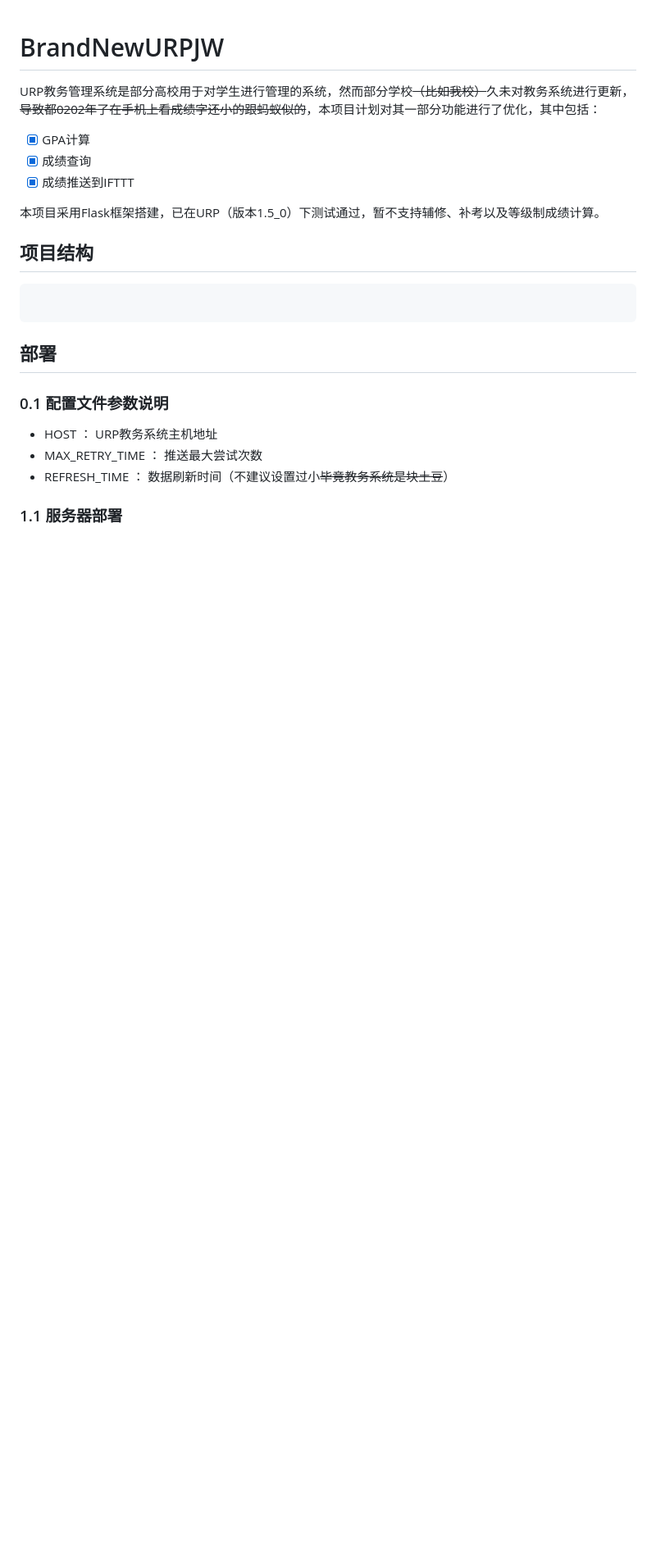
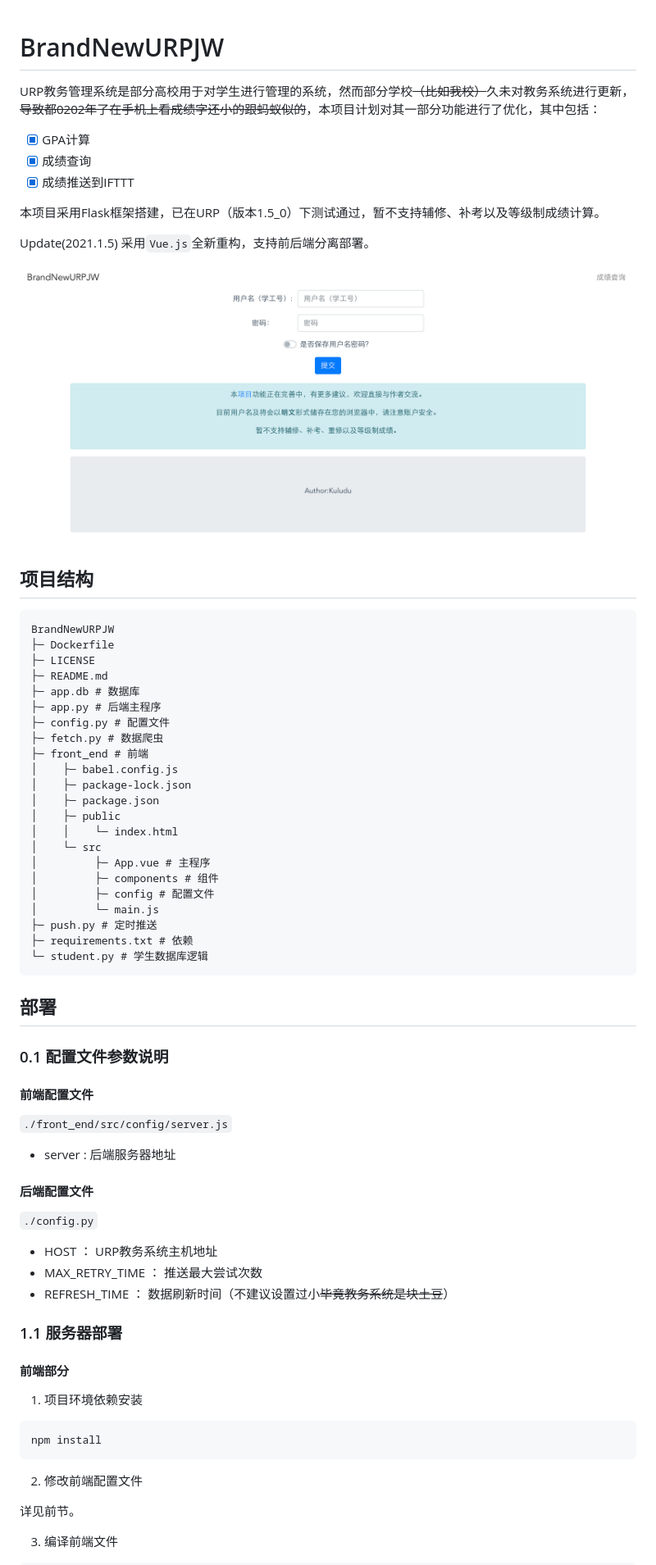
Before and after one commit to Kuludu/BrandNewURPJW, a Markdown page: README.md, the part around the change printed below. Shown: that part at 82% size. Rendered like a GitHub page; pictures changed too: img/mainpage.png (added); blank space fills up the shorter version.

Commit message:
更新文档

````diff
--- a/README.md
+++ b/README.md
@@ -8,18 +8,68 @@ URP教务管理系统是部分高校用于对学生进行管理的系统，然
 
 本项目采用Flask框架搭建，已在URP（版本1.5_0）下测试通过，暂不支持辅修、补考以及等级制成绩计算。
 
+Update(2021.1.5) 采用`Vue.js`全新重构，支持前后端分离部署。
+
+![image](https://github.com/Kuludu/BrandNewURPJW/blob/master/img/mainpage.png)
+
 ## 项目结构
 
 ```
-
+BrandNewURPJW
+├─ Dockerfile
+├─ LICENSE
+├─ README.md
+├─ app.db # 数据库
+├─ app.py # 后端主程序
+├─ config.py # 配置文件
+├─ fetch.py # 数据爬虫
+├─ front_end # 前端
+│    ├─ babel.config.js
+│    ├─ package-lock.json
+│    ├─ package.json
+│    ├─ public
+│    │    └─ index.html
+│    └─ src
+│         ├─ App.vue # 主程序
+│         ├─ components # 组件
+│         ├─ config # 配置文件
+│         └─ main.js
+├─ push.py # 定时推送
+├─ requirements.txt # 依赖
+└─ student.py # 学生数据库逻辑
 ```
 
 ## 部署
 
 ### 0.1 配置文件参数说明
 
+#### 前端配置文件
+
+`./front_end/src/config/server.js`
+
+* server : 后端服务器地址
+
+#### 后端配置文件
+
+`./config.py`
+
 * HOST ： URP教务系统主机地址
 * MAX_RETRY_TIME ： 推送最大尝试次数
 * REFRESH_TIME ： 数据刷新时间（不建议设置过小<del>毕竟教务系统是块土豆</del>）
 
 ### 1.1 服务器部署
+
+#### 前端部分
+
+1. 项目环境依赖安装
+
+```bash
+npm install
+```
+
+2. 修改前端配置文件
+
+详见前节。
+
+3. 编译前端文件
+
````
Also changed, not shown: other parts of README.md (+33 -0 lines), img/push.png.
